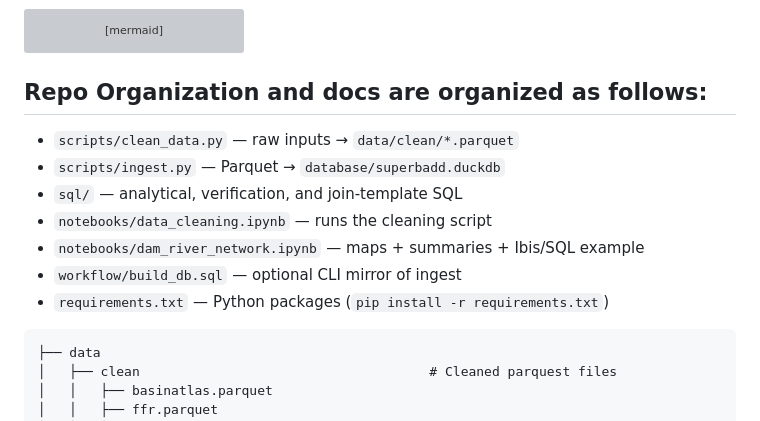
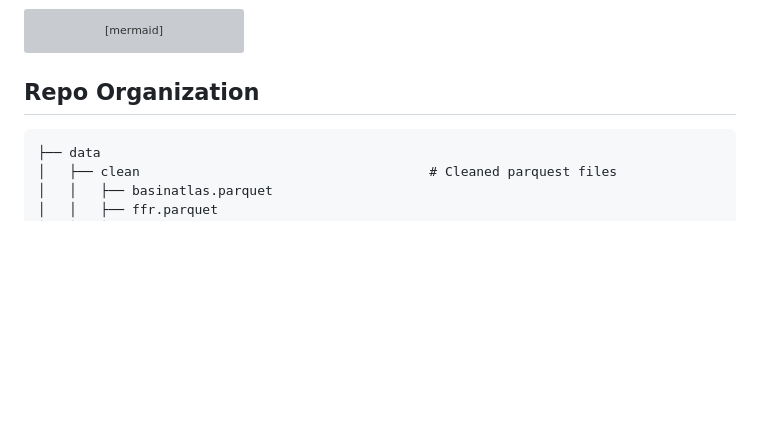
Before and after one commit to lucianbluescher/SuperBADD, a Markdown page: README.md, the part around one of its changes. Rendered like a GitHub page; blank space fills up the shorter version; grey boxes are pictures that could not be loaded.

````diff
--- a/README.md
+++ b/README.md
@@ -35,15 +34,7 @@ flowchart LR
   riv -.->|"coords TBD"| icold
 ```
 
-## Repo Organization and docs are organized as follows:
-
-- `scripts/clean_data.py` — raw inputs → `data/clean/*.parquet`
-- `scripts/ingest.py` — Parquet → `database/superbadd.duckdb`
-- `sql/` — analytical, verification, and join-template SQL
-- `notebooks/data_cleaning.ipynb` — runs the cleaning script
-- `notebooks/dam_river_network.ipynb` — maps + summaries + Ibis/SQL example
-- `workflow/build_db.sql` — optional CLI mirror of ingest
-- `requirements.txt` — Python packages (`pip install -r requirements.txt`)
+## Repo Organization
 
 ```
 ├── data
````
Also changed, not shown: other parts of README.md (+0 -3 lines).
